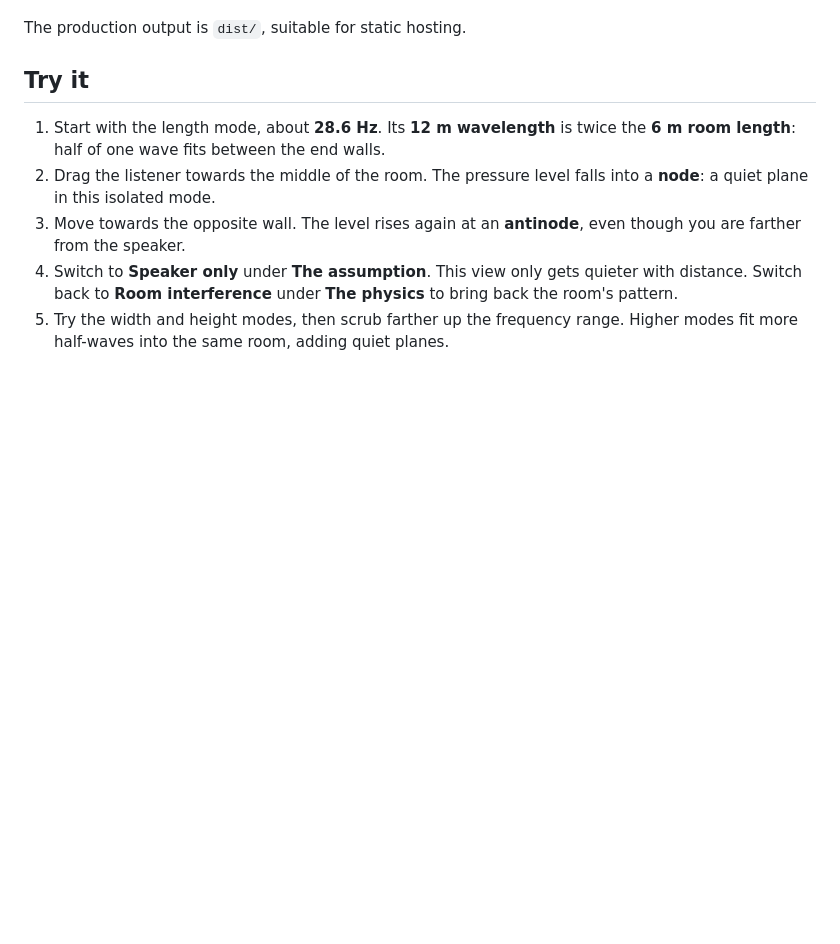
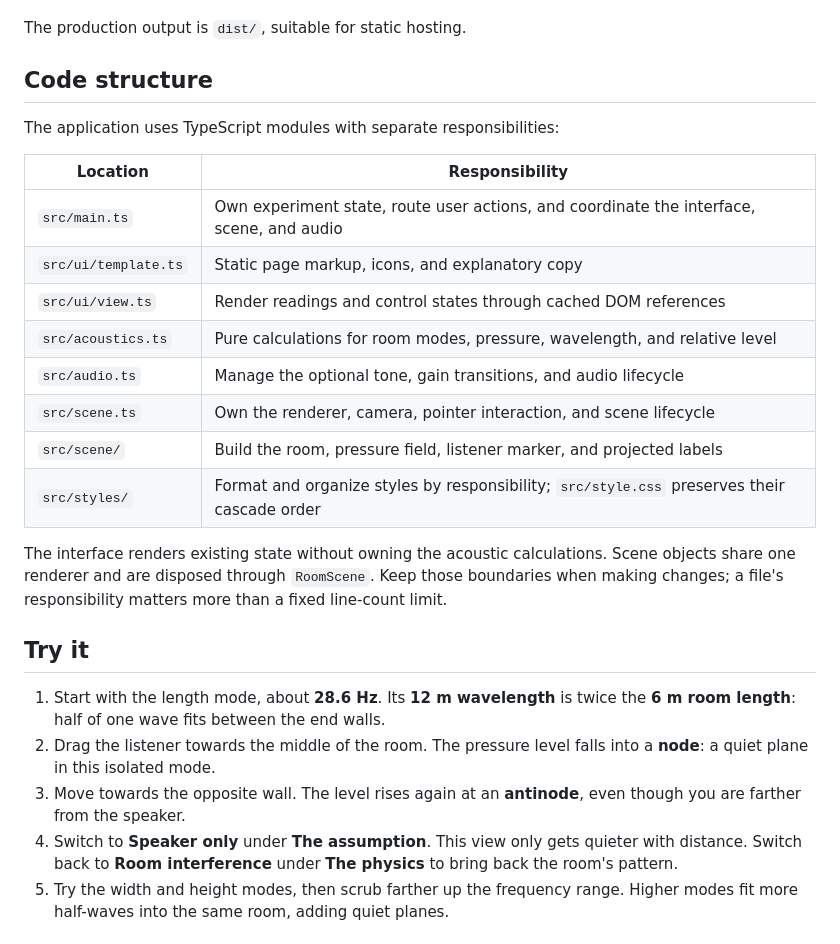
Before and after one commit to MarinovM03/standing-wave, a Markdown page: README.md, the part around the change. Drawn GitHub-style; blank space fills up the shorter version.

Commit message:
Document module responsibilities and state ownership
Explain the source structure and where application state, acoustic calculations, scene objects, and interface updates belong.

```diff
--- a/README.md
+++ b/README.md
@@ -33,6 +33,23 @@ npm run test:e2e
 The browser suite builds the production bundle and starts its own preview server at `http://127.0.0.1:5179`. It checks tuning, quiet spots, the comparison, keyboard controls after slider focus, actual mic dragging, camera movement, mobile touch scrubbing, and agreement between mic pressure feedback, relative level, and audio gain. Optionally set `PLAYWRIGHT_CHROMIUM_EXECUTABLE` to the absolute path of an existing compatible Chrome/Chromium executable.
 
 The production output is `dist/`, suitable for static hosting.
+
+## Code structure
+
+The application uses TypeScript modules with separate responsibilities:
+
+| Location | Responsibility |
+| --- | --- |
+| `src/main.ts` | Own experiment state, route user actions, and coordinate the interface, scene, and audio |
+| `src/ui/template.ts` | Static page markup, icons, and explanatory copy |
+| `src/ui/view.ts` | Render readings and control states through cached DOM references |
+| `src/acoustics.ts` | Pure calculations for room modes, pressure, wavelength, and relative level |
+| `src/audio.ts` | Manage the optional tone, gain transitions, and audio lifecycle |
+| `src/scene.ts` | Own the renderer, camera, pointer interaction, and scene lifecycle |
+| `src/scene/` | Build the room, pressure field, listener marker, and projected labels |
+| `src/styles/` | Format and organize styles by responsibility; `src/style.css` preserves their cascade order |
+
+The interface renders existing state without owning the acoustic calculations. Scene objects share one renderer and are disposed through `RoomScene`. Keep those boundaries when making changes; a file's responsibility matters more than a fixed line-count limit.
 
 ## Try it
 
```
